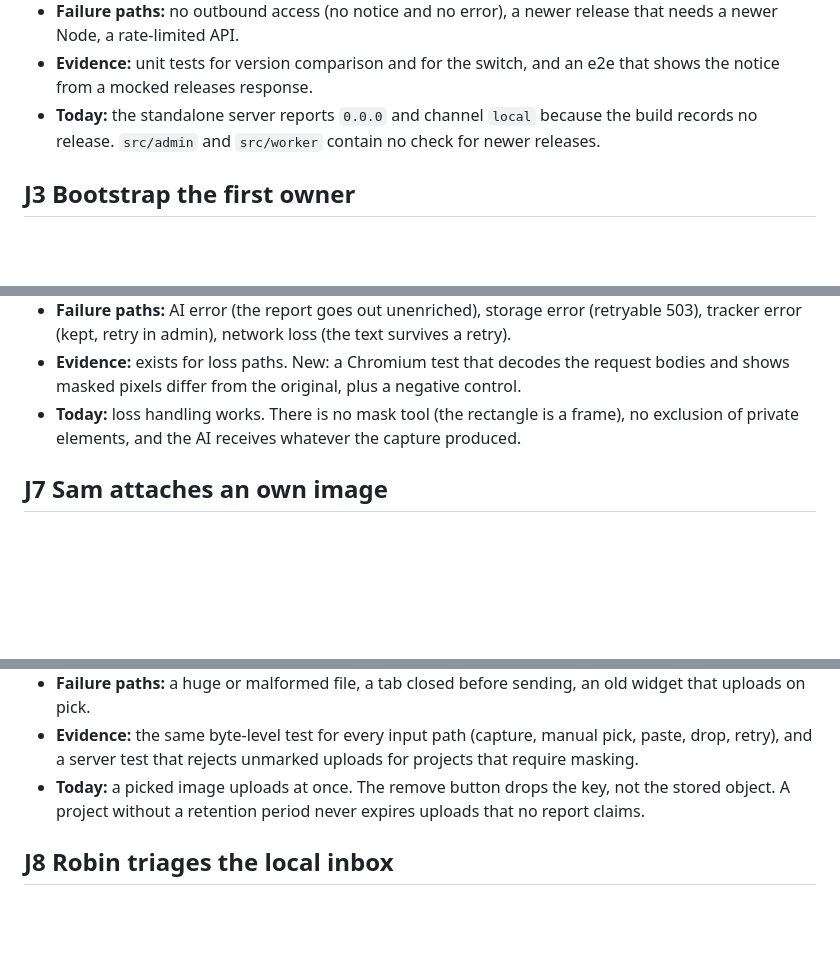
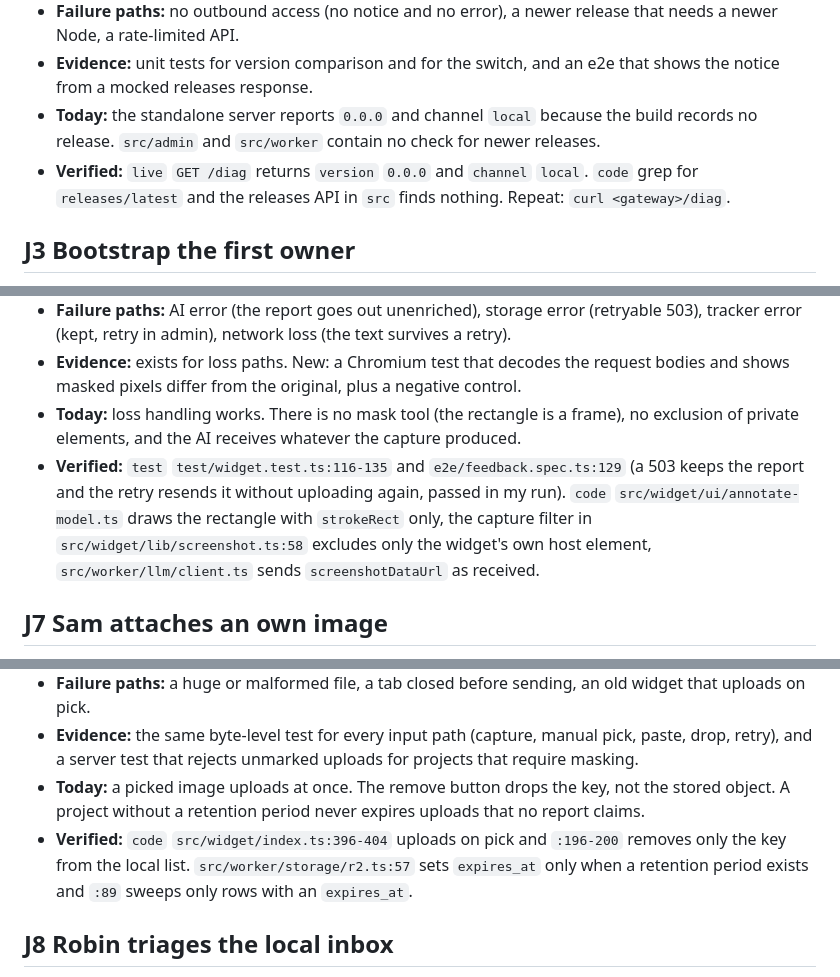
Before and after one commit to TruffleCraft/feedbackkit, a Markdown page: docs/design/journeys.md, 3 parts joined by grey strips. Drawn GitHub-style; blank space fills up the shorter version.

```diff
--- a/docs/design/journeys.md
+++ b/docs/design/journeys.md
@@ -47,6 +50,7 @@ Scope and non-goals are in [scope.md](scope.md). The steps that close the gaps a
 - **Failure paths:** no outbound access (no notice and no error), a newer release that needs a newer Node, a rate-limited API.
 - **Evidence:** unit tests for version comparison and for the switch, and an e2e that shows the notice from a mocked releases response.
 - **Today:** the standalone server reports `0.0.0` and channel `local` because the build records no release. `src/admin` and `src/worker` contain no check for newer releases.
+- **Verified:** `live` `GET /diag` returns `version` `0.0.0` and `channel` `local`. `code` grep for `releases/latest` and the releases API in `src` finds nothing. Repeat: `curl <gateway>/diag`.
 
 ## J3 Bootstrap the first owner
 
@@ -83,6 +90,7 @@ Scope and non-goals are in [scope.md](scope.md). The steps that close the gaps a
 - **Failure paths:** AI error (the report goes out unenriched), storage error (retryable 503), tracker error (kept, retry in admin), network loss (the text survives a retry).
 - **Evidence:** exists for loss paths. New: a Chromium test that decodes the request bodies and shows masked pixels differ from the original, plus a negative control.
 - **Today:** loss handling works. There is no mask tool (the rectangle is a frame), no exclusion of private elements, and the AI receives whatever the capture produced.
+- **Verified:** `test` `test/widget.test.ts:116-135` and `e2e/feedback.spec.ts:129` (a 503 keeps the report and the retry resends it without uploading again, passed in my run). `code` `src/widget/ui/annotate-model.ts` draws the rectangle with `strokeRect` only, the capture filter in `src/widget/lib/screenshot.ts:58` excludes only the widget's own host element, `src/worker/llm/client.ts` sends `screenshotDataUrl` as received.
 
 ## J7 Sam attaches an own image
 
@@ -92,6 +100,7 @@ Scope and non-goals are in [scope.md](scope.md). The steps that close the gaps a
 - **Failure paths:** a huge or malformed file, a tab closed before sending, an old widget that uploads on pick.
 - **Evidence:** the same byte-level test for every input path (capture, manual pick, paste, drop, retry), and a server test that rejects unmarked uploads for projects that require masking.
 - **Today:** a picked image uploads at once. The remove button drops the key, not the stored object. A project without a retention period never expires uploads that no report claims.
+- **Verified:** `code` `src/widget/index.ts:396-404` uploads on pick and `:196-200` removes only the key from the local list. `src/worker/storage/r2.ts:57` sets `expires_at` only when a retention period exists and `:89` sweeps only rows with an `expires_at`.
 
 ## J8 Robin triages the local inbox
 
```
Also changed, not shown: other parts of docs/design/journeys.md (+18 -4 lines), docs/design/autonomous-admin-plan.md (+6 -2 lines), docs/design/diagrams/gate2-account-lifecycle.png (added), docs/design/diagrams/gate2-bootstrap-sequence.png (added), docs/design/diagrams/gate2-recovery-sequence.png (added), docs/design/diagrams/gate2-signin-sequence.png (added), 4 other files.
